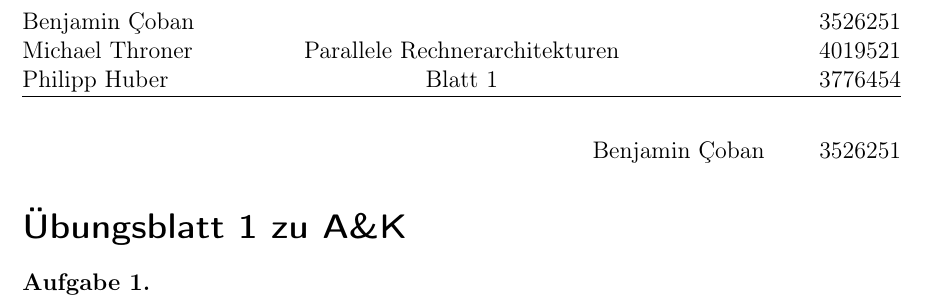
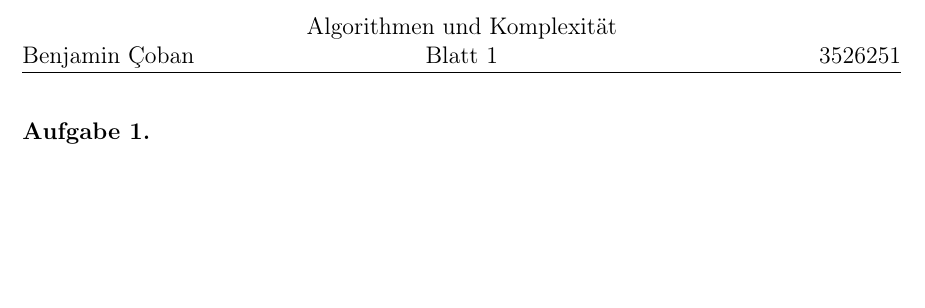
Before and after one commit to CobbieCobbie/AuK, a LaTeX document (solution_00.tex): part of the page, cut at the place of the change, the shorter picture padded with empty space. Compiled offline with pdfLaTeX.

Commit message:
error fix

```diff
--- a/solution_00.tex
+++ b/solution_00.tex
@@ -63,9 +63,9 @@
 \usepackage{fancyhdr} %Paket laden
 \pagestyle{fancy} %eigener Seitenstil
 \fancyhf{} %alle Kopf- und Fußzeilenfelder bereinigen
-\fancyhead[L]{Benjamin \c Coban \\ Michael Throner \\ Philipp Huber }
-\fancyhead[C]{Parallele Rechnerarchitekturen \\ Blatt 1}
-\fancyhead[R]{3526251 \\ 4019521 \\ 3776454}
+\fancyhead[L]{Benjamin \c Coban}
+\fancyhead[C]{Algorithmen und Komplexität \\ Blatt 1}
+\fancyhead[R]{3526251}
 \setlength{\headheight}{39pt}
 \renewcommand{\headrulewidth}{0.4pt} %obere Trennlinie
 %\fancyfoot[C]{\thepage} %Seitennummer
@@ -87,10 +87,6 @@
 
 \begin{document}
 
-\begin{flushright}
-	Benjamin \c Coban ~~~~~ 3526251
-\end{flushright}
-\Ex{A\&K}{1}
 \begin{aufgabe}
 \end{aufgabe}
 
```
